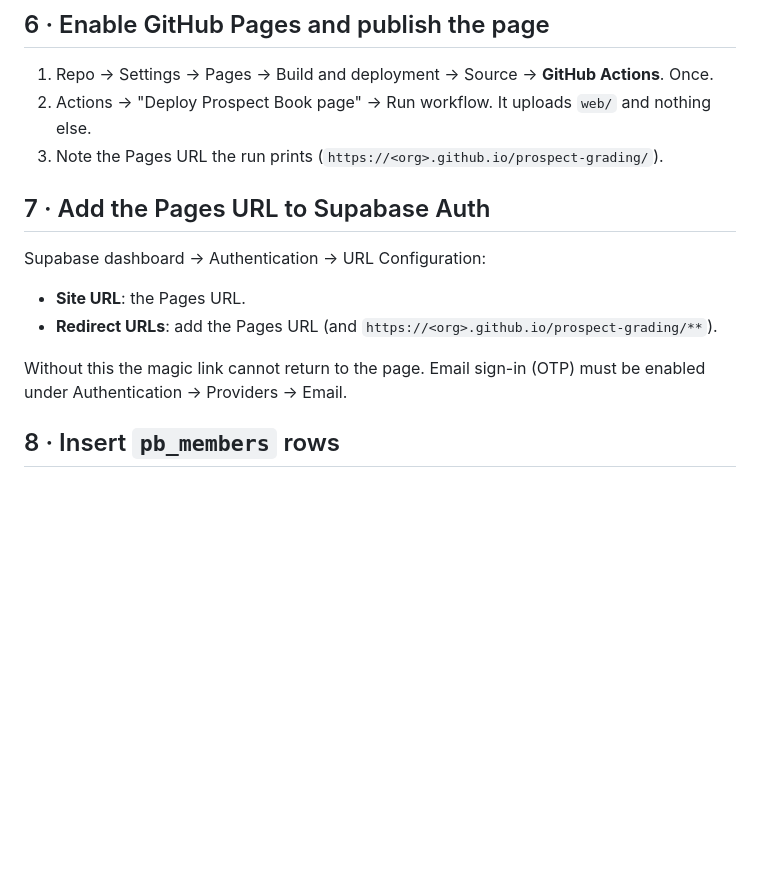
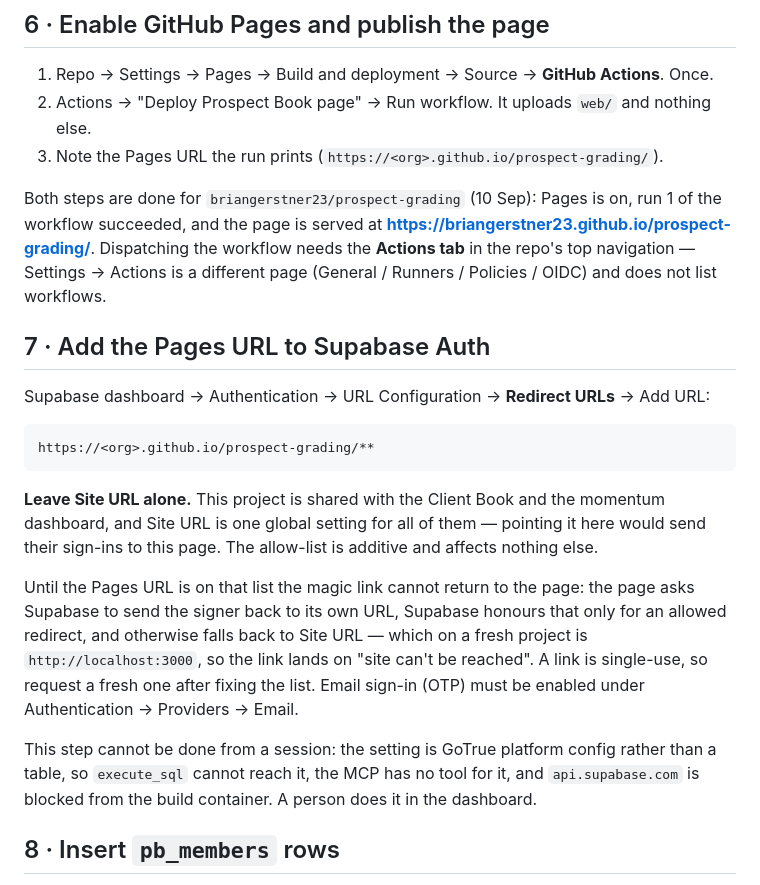
Before and after one commit to briangerstner23/prospect-grading, a Markdown page: docs/RUNBOOK.md, the part around the change. GitHub-like rendering; blank space fills up the shorter version.

Commit message:
Runbook: never point Site URL at the page on a shared project
Section 7 told the operator to set Supabase's Site URL to the Pages URL. That
setting is global to the project, and this project is shared with the Client
Book and the momentum dashboard — pointing it here would send their sign-ins to
this page. Adding the Pages URL to the Redirect URLs allow-list does the job and
touches nothing else.

Also records why the magic link lands on localhost:3000 when the allow-list is
missing the URL (Supabase falls back to Site URL, which is that by default on a
fresh project), that a link is single-use, and that this step cannot be done
from a session at all: the setting is GoTrue platform config rather than a
table, the MCP has no tool for it, and api.supabase.com is blocked from the
build container.

Section 6 now records that Pages is enabled and the page is live, and that
dispatching the workflow needs the Actions tab in the repo's top navigation —
Settings → Actions is a different page and lists no workflows.

Co-Authored-By: Claude Opus 5 <noreply@anthropic.com>
Claude-Session: https://claude.ai/code/session_01Y1pBvYeCGg6DTagA5HxKnu

````diff
--- a/docs/RUNBOOK.md
+++ b/docs/RUNBOOK.md
@@ -226,15 +226,33 @@ confirmed live on the Client Journey cards.
 2. Actions → "Deploy Prospect Book page" → Run workflow. It uploads `web/` and nothing else.
 3. Note the Pages URL the run prints (`https://<org>.github.io/prospect-grading/`).
 
+Both steps are done for `briangerstner23/prospect-grading` (10 Sep): Pages is on, run 1 of the
+workflow succeeded, and the page is served at **https://briangerstner23.github.io/prospect-grading/**.
+Dispatching the workflow needs the **Actions tab** in the repo's top navigation — Settings →
+Actions is a different page (General / Runners / Policies / OIDC) and does not list workflows.
+
 ## 7 · Add the Pages URL to Supabase Auth
 
-Supabase dashboard → Authentication → URL Configuration:
+Supabase dashboard → Authentication → URL Configuration → **Redirect URLs** → Add URL:
 
-- **Site URL**: the Pages URL.
-- **Redirect URLs**: add the Pages URL (and `https://<org>.github.io/prospect-grading/**`).
+```
+https://<org>.github.io/prospect-grading/**
+```
 
-Without this the magic link cannot return to the page. Email sign-in (OTP) must be enabled
-under Authentication → Providers → Email.
+**Leave Site URL alone.** This project is shared with the Client Book and the momentum
+dashboard, and Site URL is one global setting for all of them — pointing it here would send
+their sign-ins to this page. The allow-list is additive and affects nothing else.
+
+Until the Pages URL is on that list the magic link cannot return to the page: the page asks
+Supabase to send the signer back to its own URL, Supabase honours that only for an allowed
+redirect, and otherwise falls back to Site URL — which on a fresh project is
+`http://localhost:3000`, so the link lands on "site can't be reached". A link is single-use, so
+request a fresh one after fixing the list. Email sign-in (OTP) must be enabled under
+Authentication → Providers → Email.
+
+This step cannot be done from a session: the setting is GoTrue platform config rather than a
+table, so `execute_sql` cannot reach it, the MCP has no tool for it, and `api.supabase.com` is
+blocked from the build container. A person does it in the dashboard.
 
 ## 8 · Insert `pb_members` rows
 
````
